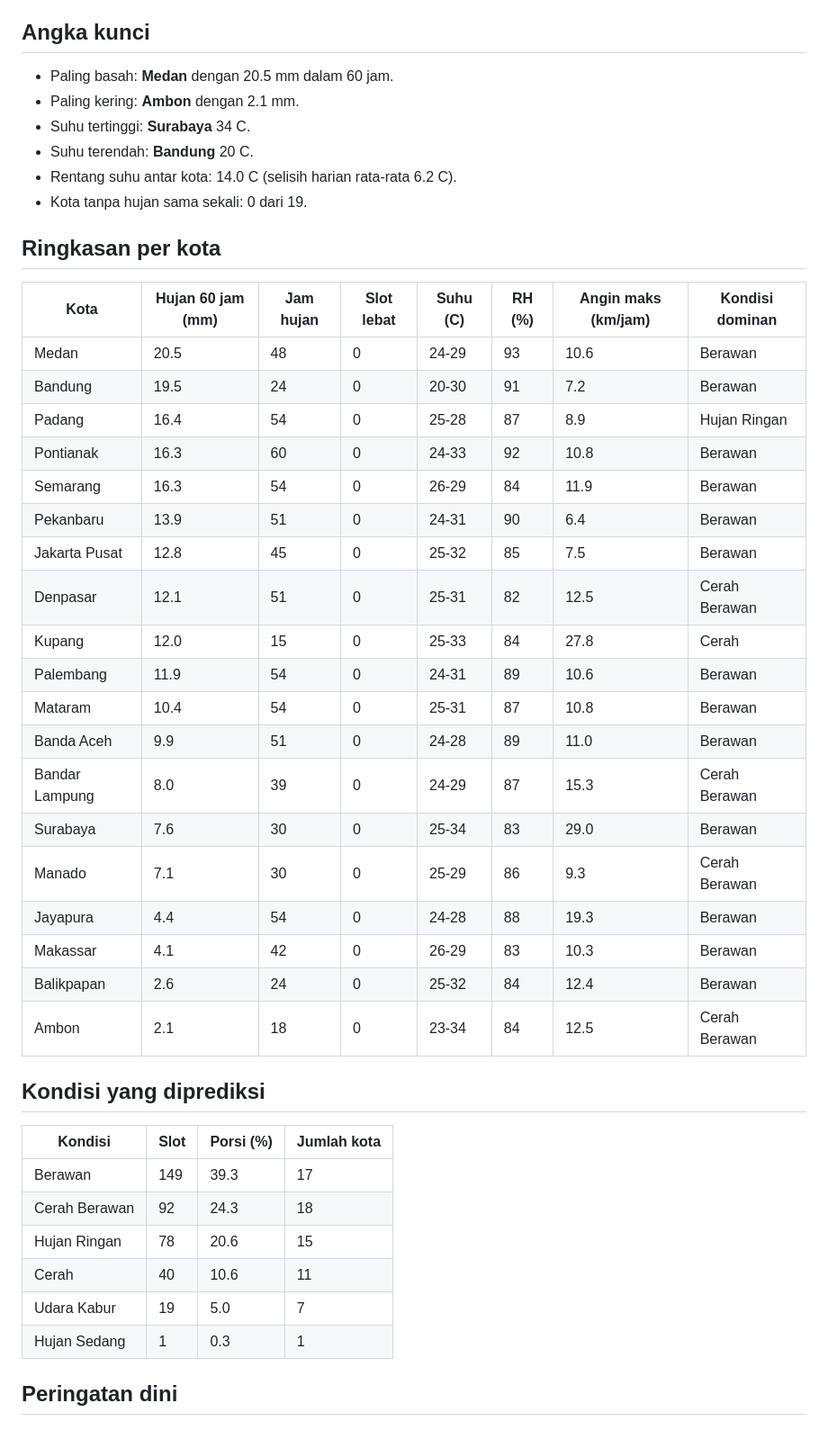
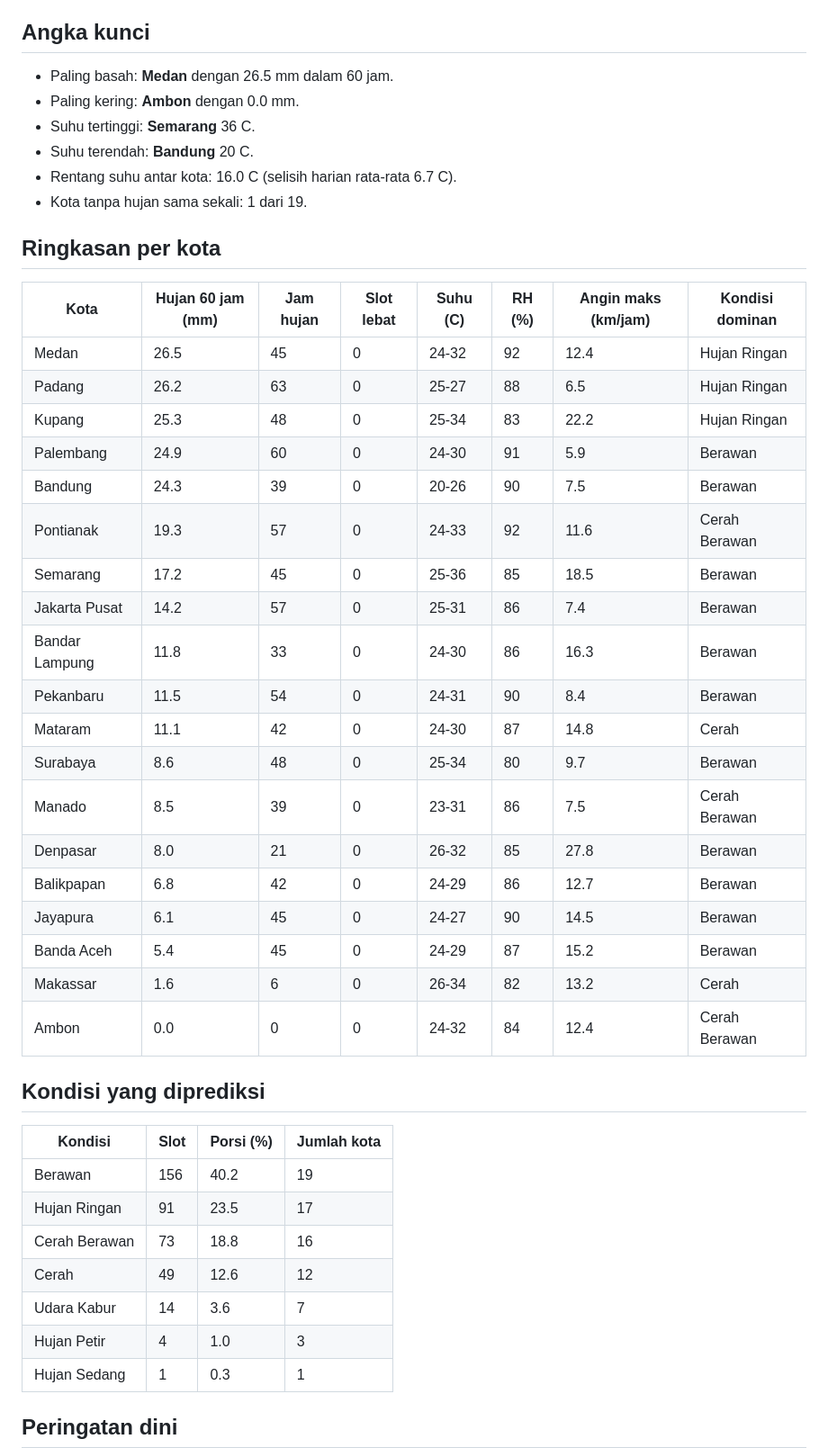
Before and after one commit to 4RGY/cuaca-indonesia, a Markdown page: outputs/laporan.md, the part around one of its changes. Shown at 90% size. GitHub-like rendering; blank space fills up the shorter version.

Commit message:
chore: refresh prakiraan BMKG

```diff
--- a/outputs/laporan.md
+++ b/outputs/laporan.md
@@ -4,46 +4,47 @@ Analisis 19 kota, 379 slot prakiraan 3 jam (24 Nov 2026 sampai 26 Nov 2026). Sum
 
 ## Angka kunci
 
-- Paling basah: **Medan** dengan 20.5 mm dalam 60 jam.
-- Paling kering: **Ambon** dengan 2.1 mm.
-- Suhu tertinggi: **Surabaya** 34 C.
+- Paling basah: **Medan** dengan 26.5 mm dalam 60 jam.
+- Paling kering: **Ambon** dengan 0.0 mm.
+- Suhu tertinggi: **Semarang** 36 C.
 - Suhu terendah: **Bandung** 20 C.
-- Rentang suhu antar kota: 14.0 C (selisih harian rata-rata 6.2 C).
-- Kota tanpa hujan sama sekali: 0 dari 19.
+- Rentang suhu antar kota: 16.0 C (selisih harian rata-rata 6.7 C).
+- Kota tanpa hujan sama sekali: 1 dari 19.
 
 ## Ringkasan per kota
 
 | Kota | Hujan 60 jam (mm) | Jam hujan | Slot lebat | Suhu (C) | RH (%) | Angin maks (km/jam) | Kondisi dominan |
 |---|---|---|---|---|---|---|---|
-| Medan | 20.5 | 48 | 0 | 24-29 | 93 | 10.6 | Berawan |
-| Bandung | 19.5 | 24 | 0 | 20-30 | 91 | 7.2 | Berawan |
-| Padang | 16.4 | 54 | 0 | 25-28 | 87 | 8.9 | Hujan Ringan |
-| Pontianak | 16.3 | 60 | 0 | 24-33 | 92 | 10.8 | Berawan |
-| Semarang | 16.3 | 54 | 0 | 26-29 | 84 | 11.9 | Berawan |
-| Pekanbaru | 13.9 | 51 | 0 | 24-31 | 90 | 6.4 | Berawan |
-| Jakarta Pusat | 12.8 | 45 | 0 | 25-32 | 85 | 7.5 | Berawan |
-| Denpasar | 12.1 | 51 | 0 | 25-31 | 82 | 12.5 | Cerah Berawan |
-| Kupang | 12.0 | 15 | 0 | 25-33 | 84 | 27.8 | Cerah |
-| Palembang | 11.9 | 54 | 0 | 24-31 | 89 | 10.6 | Berawan |
-| Mataram | 10.4 | 54 | 0 | 25-31 | 87 | 10.8 | Berawan |
-| Banda Aceh | 9.9 | 51 | 0 | 24-28 | 89 | 11.0 | Berawan |
-| Bandar Lampung | 8.0 | 39 | 0 | 24-29 | 87 | 15.3 | Cerah Berawan |
-| Surabaya | 7.6 | 30 | 0 | 25-34 | 83 | 29.0 | Berawan |
-| Manado | 7.1 | 30 | 0 | 25-29 | 86 | 9.3 | Cerah Berawan |
-| Jayapura | 4.4 | 54 | 0 | 24-28 | 88 | 19.3 | Berawan |
-| Makassar | 4.1 | 42 | 0 | 26-29 | 83 | 10.3 | Berawan |
-| Balikpapan | 2.6 | 24 | 0 | 25-32 | 84 | 12.4 | Berawan |
-| Ambon | 2.1 | 18 | 0 | 23-34 | 84 | 12.5 | Cerah Berawan |
+| Medan | 26.5 | 45 | 0 | 24-32 | 92 | 12.4 | Hujan Ringan |
+| Padang | 26.2 | 63 | 0 | 25-27 | 88 | 6.5 | Hujan Ringan |
+| Kupang | 25.3 | 48 | 0 | 25-34 | 83 | 22.2 | Hujan Ringan |
+| Palembang | 24.9 | 60 | 0 | 24-30 | 91 | 5.9 | Berawan |
+| Bandung | 24.3 | 39 | 0 | 20-26 | 90 | 7.5 | Berawan |
+| Pontianak | 19.3 | 57 | 0 | 24-33 | 92 | 11.6 | Cerah Berawan |
+| Semarang | 17.2 | 45 | 0 | 25-36 | 85 | 18.5 | Berawan |
+| Jakarta Pusat | 14.2 | 57 | 0 | 25-31 | 86 | 7.4 | Berawan |
+| Bandar Lampung | 11.8 | 33 | 0 | 24-30 | 86 | 16.3 | Berawan |
+| Pekanbaru | 11.5 | 54 | 0 | 24-31 | 90 | 8.4 | Berawan |
+| Mataram | 11.1 | 42 | 0 | 24-30 | 87 | 14.8 | Cerah |
+| Surabaya | 8.6 | 48 | 0 | 25-34 | 80 | 9.7 | Berawan |
+| Manado | 8.5 | 39 | 0 | 23-31 | 86 | 7.5 | Cerah Berawan |
+| Denpasar | 8.0 | 21 | 0 | 26-32 | 85 | 27.8 | Berawan |
+| Balikpapan | 6.8 | 42 | 0 | 24-29 | 86 | 12.7 | Berawan |
+| Jayapura | 6.1 | 45 | 0 | 24-27 | 90 | 14.5 | Berawan |
+| Banda Aceh | 5.4 | 45 | 0 | 24-29 | 87 | 15.2 | Berawan |
+| Makassar | 1.6 | 6 | 0 | 26-34 | 82 | 13.2 | Cerah |
+| Ambon | 0.0 | 0 | 0 | 24-32 | 84 | 12.4 | Cerah Berawan |
 
 ## Kondisi yang diprediksi
 
 | Kondisi | Slot | Porsi (%) | Jumlah kota |
 |---|---|---|---|
-| Berawan | 149 | 39.3 | 17 |
-| Cerah Berawan | 92 | 24.3 | 18 |
-| Hujan Ringan | 78 | 20.6 | 15 |
-| Cerah | 40 | 10.6 | 11 |
-| Udara Kabur | 19 | 5.0 | 7 |
+| Berawan | 156 | 40.2 | 19 |
+| Hujan Ringan | 91 | 23.5 | 17 |
+| Cerah Berawan | 73 | 18.8 | 16 |
+| Cerah | 49 | 12.6 | 12 |
+| Udara Kabur | 14 | 3.6 | 7 |
+| Hujan Petir | 4 | 1.0 | 3 |
 | Hujan Sedang | 1 | 0.3 | 1 |
 
 ## Peringatan dini
```
Also changed, not shown: other parts of outputs/laporan.md (+10 -4 lines), outputs/figures/01_curah_hujan_kota.png, outputs/figures/02_heatmap_harian.png, outputs/figures/03_rentang_suhu.png, outputs/figures/04_profil_hujan_terbasah.png, 3 other files.
